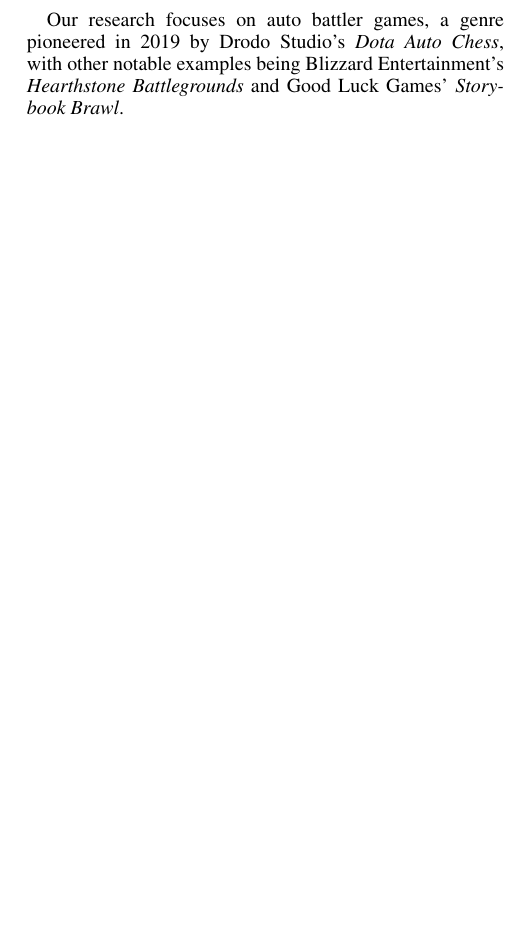
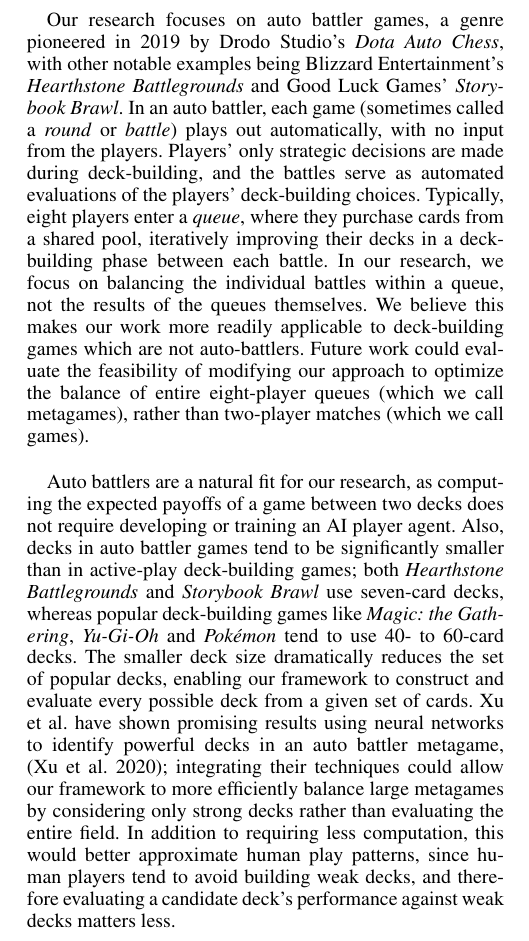
Before and after one commit to nathanielbd/ludus, a LaTeX paper (paper/submission_version/eaai22_bgmmwlf.tex, which reads paper/submission_version/introduction.tex): part of one column of page 1 of 2 before the commit and part of one column of page 1 of 3 after it, cut so that both start at the same text, the shorter picture padded with empty space. Compiled offline with pdfLaTeX.

Commit message:
write more intro

```diff
--- a/paper/submission_version/eaai22_bgmmwlf.tex
+++ b/paper/submission_version/eaai22_bgmmwlf.tex
@@ -130,6 +130,7 @@
 
 % our custom commands
 \newcommand{\newterm}[1]{\textit{#1}}
+\newcommand{\etal}{et al.\ }
 
 \begin{document}
 
--- a/paper/submission_version/introduction.tex
+++ b/paper/submission_version/introduction.tex
@@ -37,3 +37,40 @@
 by Drodo Studio's \textit{Dota Auto Chess}, with other notable
 examples being Blizzard Entertainment's \textit{Hearthstone
   Battlegrounds} and Good Luck Games' \textit{Storybook Brawl}.
+% TODO: cite these?
+In an auto battler, each game (sometimes called a \newterm{round} or
+\newterm{battle}) plays out automatically, with no input from the
+players. Players' only strategic decisions are made during
+deck-building, and the battles serve as automated evaluations of the
+players' deck-building choices. Typically, eight players enter a
+\newterm{queue}, where they purchase cards from a shared pool,
+iteratively improving their decks in a deck-building phase between
+each battle. In our research, we focus on balancing the individual
+battles within a queue, not the results of the queues themselves. We
+believe this makes our work more readily applicable to deck-building
+games which are not auto-battlers. Future work could evaluate the
+feasibility of modifying our approach to optimize the balance of
+entire eight-player queues (which we call metagames), rather than
+two-player matches (which we call games).
+
+Auto battlers are a natural fit for our research, as computing the
+expected payoffs of a game between two decks does not require
+developing or training an AI player agent. Also, decks in auto battler
+games tend to be significantly smaller than in active-play
+deck-building games; both \textit{Hearthstone Battlegrounds} and
+\textit{Storybook Brawl} use seven-card decks, whereas popular
+deck-building games like \textit{Magic: the Gathering},
+\textit{Yu-Gi-Oh} and \textit{Pokémon} tend to use 40- to 60-card
+decks.
+% TODO: do i need to cite these?
+The smaller deck size dramatically reduces the set of popular decks,
+enabling our framework to construct and evaluate every possible deck
+from a given set of cards. \citeauthor{xumining} have shown promising
+results using neural networks to identify powerful decks in an auto
+battler metagame, \cite{xumining}; integrating their techniques could
+allow our framework to more efficiently balance large metagames by
+considering only strong decks rather than evaluating the entire
+field. In addition to requiring less computation, this would better
+approximate human play patterns, since human players tend to avoid
+building weak decks, and therefore evaluating a candidate deck's
+performance against weak decks matters less.
```
Also changed, not shown: paper/submission_version/bibliography.bib (added, +7 -0 lines), paper/submission_version/eaai22_bgmmwlf.tex (2 more changed lines), paper/submission_version/introduction.tex (4 more changed lines).
